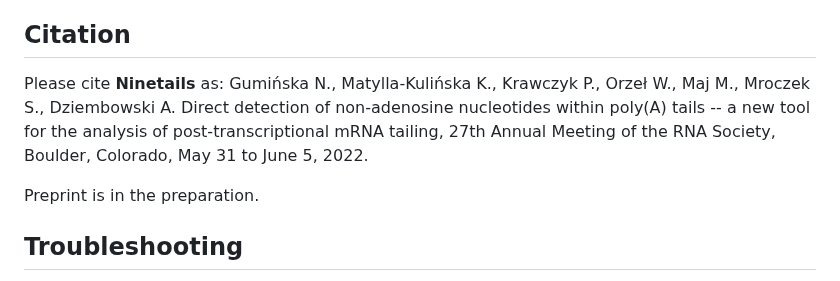
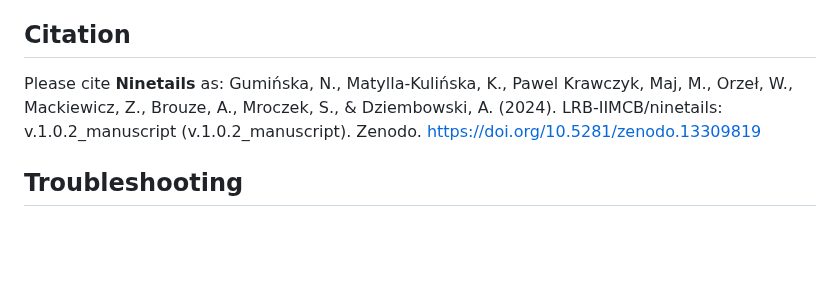
Before and after one commit to LRB-IIMCB/ninetails, a Markdown page: README.md, the part around one of its changes. Drawn GitHub-style; blank space fills up the shorter version.

Commit message:
Update README.md
Added zenodo binding.

```diff
--- a/README.md
+++ b/README.md
@@ -181,9 +181,7 @@ For the moment, **Ninetails** does not offer the possibility of processing large
 
 ## Citation
 
-Please cite **Ninetails** as: Gumińska N., Matylla-Kulińska K., Krawczyk P., Orzeł W., Maj M., Mroczek S., Dziembowski A. Direct detection of non-adenosine nucleotides within poly(A) tails -- a new tool for the analysis of post-transcriptional mRNA tailing, 27th Annual Meeting of the RNA Society, Boulder, Colorado, May 31 to June 5, 2022.
-
-Preprint is in the preparation.
+Please cite **Ninetails** as: Gumińska, N., Matylla-Kulińska, K., Pawel Krawczyk, Maj, M., Orzeł, W., Mackiewicz, Z., Brouze, A., Mroczek, S., & Dziembowski, A. (2024). LRB-IIMCB/ninetails: v.1.0.2_manuscript (v.1.0.2_manuscript). Zenodo. https://doi.org/10.5281/zenodo.13309819
 
 
 ## Troubleshooting
```
Also changed, not shown: other parts of README.md (+1 -1 lines).
